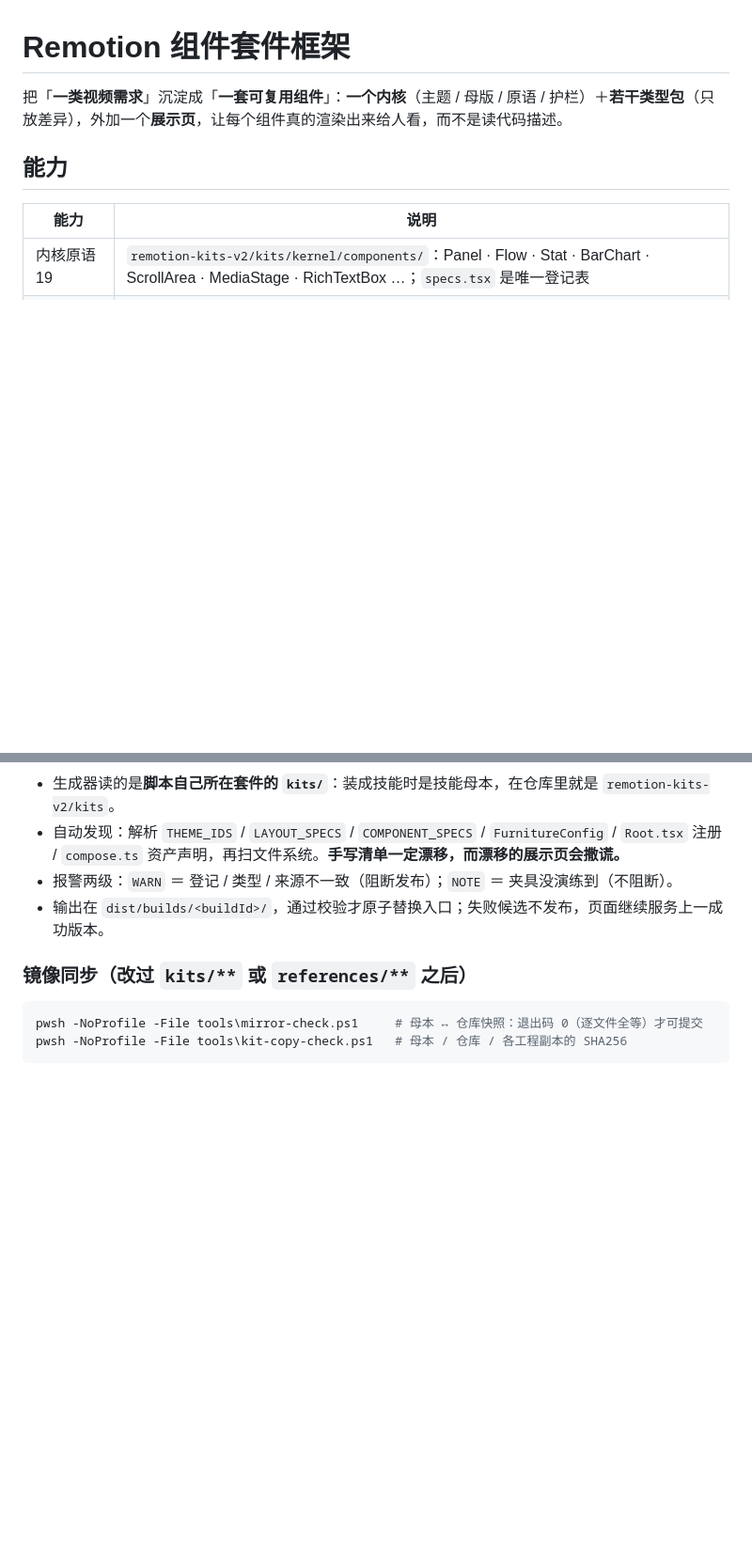
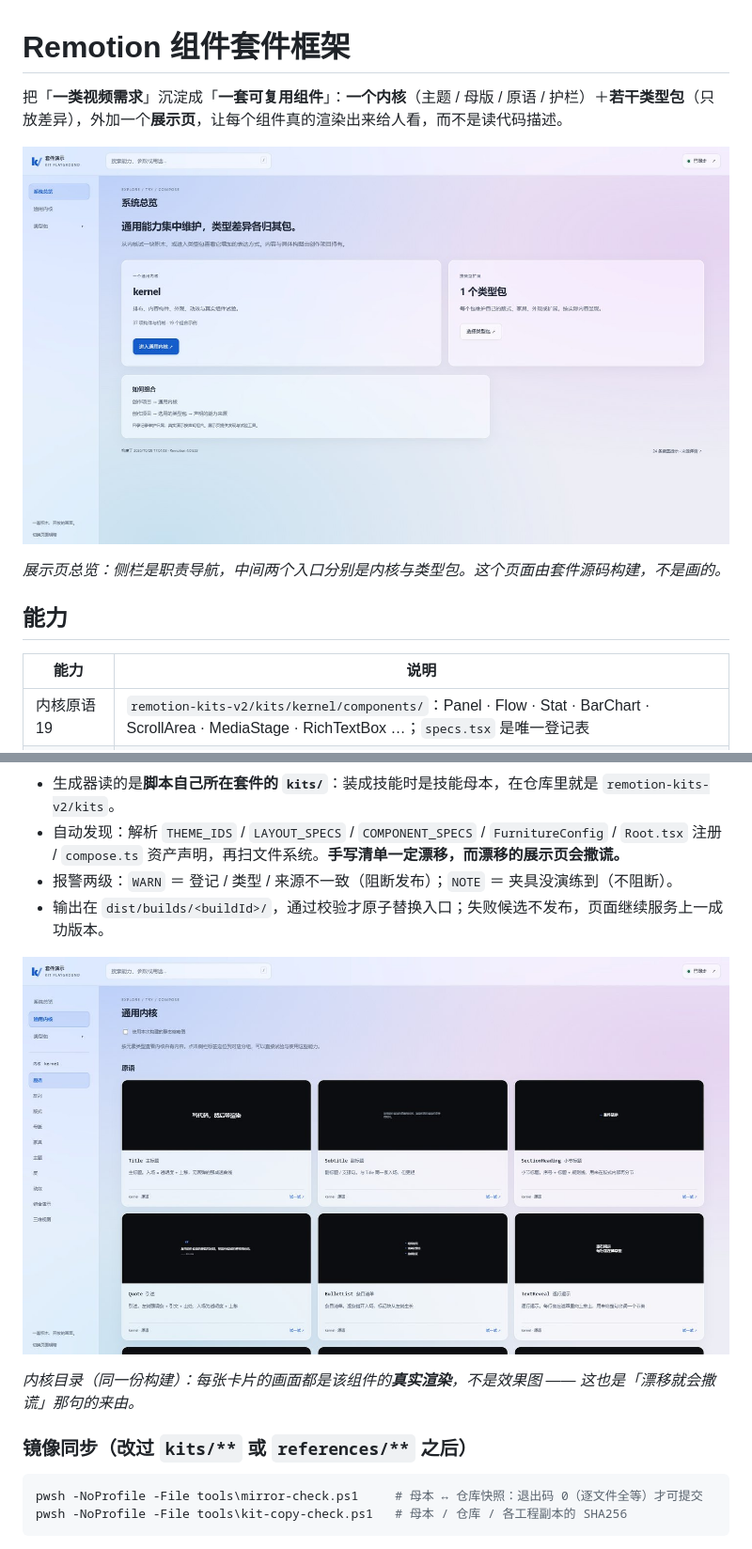
Before and after one commit to RotarySC/remotion-kits, a Markdown page: README.md, 2 parts joined by grey strips. Shown at 94% size. Drawn GitHub-style; pictures changed too: media/showcase-kernel.jpg (added), media/showcase-overview.jpg (added); blank space fills up the shorter version.

````diff
--- a/README.md
+++ b/README.md
@@ -1,6 +1,10 @@
 # Remotion 组件套件框架
 
 把「**一类视频需求**」沉淀成「**一套可复用组件**」：**一个内核**（主题 / 母版 / 原语 / 护栏）＋**若干类型包**（只放差异），外加一个**展示页**，让每个组件真的渲染出来给人看，而不是读代码描述。
+
+![展示页总览](media/showcase-overview.jpg)
+
+*展示页总览：侧栏是职责导航，中间两个入口分别是内核与类型包。这个页面由套件源码构建，不是画的。*
 
 ## 能力
 
@@ -126,6 +138,10 @@ pwsh -File remotion-kits-v2\showcase\generate.ps1 -Project <依赖工程> -WithI
 - 报警两级：`WARN` ＝ 登记 / 类型 / 来源不一致（阻断发布）；`NOTE` ＝ 夹具没演练到（不阻断）。
 - 输出在 `dist/builds/<buildId>/`，通过校验才原子替换入口；失败候选不发布，页面继续服务上一成功版本。
 
+![内核目录](media/showcase-kernel.jpg)
+
+*内核目录（同一份构建）：每张卡片的画面都是该组件的**真实渲染**，不是效果图 —— 这也是「漂移就会撒谎」那句的来由。*
+
 ### 镜像同步（改过 `kits/**` 或 `references/**` 之后）
 
 ```powershell
````
Also changed, not shown: other parts of README.md (+10 -2 lines), media/kit-layers.jpg (added), media/storyboard.jpg (added), 1 other file.
